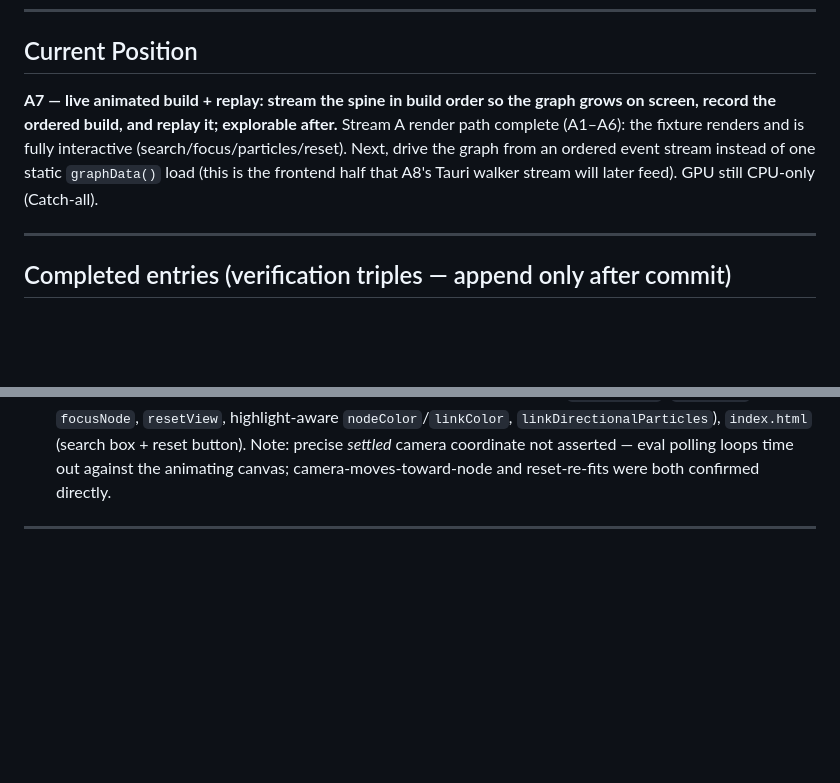
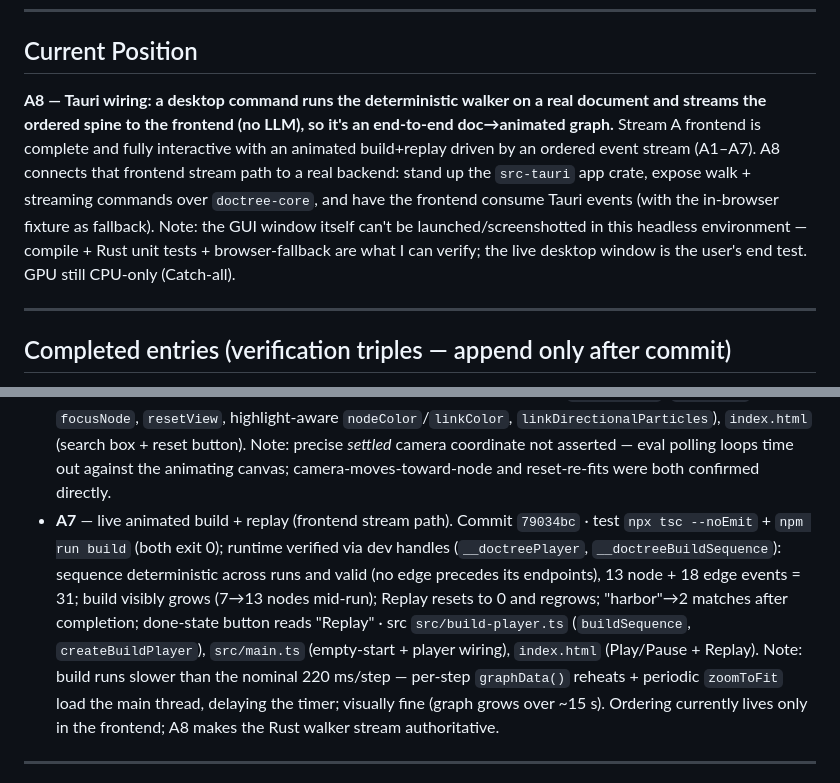
Before and after one commit to traviswinegar/human-document-tree-visualizer, a Markdown page: BUILD_LOG.md, 2 parts joined by grey strips. GitHub-like rendering; blank space fills up the shorter version.

Commit message:
Phase 4 #2: ledger — record A7 triple, advance Current Position to A8
Co-Authored-By: Claude Opus 4.7 <noreply@anthropic.com>

```diff
--- a/BUILD_LOG.md
+++ b/BUILD_LOG.md
@@ -93,12 +93,16 @@ while it compiles.
 
 ## Current Position
 
-**A7 — live animated build + replay: stream the spine in build order so the graph
-grows on screen, record the ordered build, and replay it; explorable after.**
-Stream A render path complete (A1–A6): the fixture renders and is fully
-interactive (search/focus/particles/reset). Next, drive the graph from an ordered
-event stream instead of one static `graphData()` load (this is the frontend half
-that A8's Tauri walker stream will later feed). GPU still CPU-only (Catch-all).
+**A8 — Tauri wiring: a desktop command runs the deterministic walker on a real
+document and streams the ordered spine to the frontend (no LLM), so it's an
+end-to-end doc→animated graph.** Stream A frontend is complete and fully
+interactive with an animated build+replay driven by an ordered event stream
+(A1–A7). A8 connects that frontend stream path to a real backend: stand up the
+`src-tauri` app crate, expose walk + streaming commands over `doctree-core`, and
+have the frontend consume Tauri events (with the in-browser fixture as fallback).
+Note: the GUI window itself can't be launched/screenshotted in this headless
+environment — compile + Rust unit tests + browser-fallback are what I can verify;
+the live desktop window is the user's end test. GPU still CPU-only (Catch-all).
 
 ---
 
@@ -124,6 +128,9 @@ that A8's Tauri walker stream will later feed). GPU still CPU-only (Catch-all).
 - **A6** — 3D render interactions (search + focus + animated edges + reset).
   Commit `b33181b` · test `npx tsc --noEmit` + `npm run build` (both exit 0); runtime verified via dev-handle introspection: search "mara"→2 matches (`sent:1`,`char:mara`), 11 nodes + 17 links dimmed to low alpha; "vane"→2 (`sent:2`,`char:vane`); focus tween moves the camera toward the matched node; reset re-fits; scene = 42 meshes (13 nodes + 18 link cylinders + 10 semantic directional particles + interaction mesh) · src `src/main.ts` (`runSearch`, `focusNode`, `resetView`, highlight-aware `nodeColor`/`linkColor`, `linkDirectionalParticles`), `index.html` (search box + reset button).
   Note: precise *settled* camera coordinate not asserted — eval polling loops time out against the animating canvas; camera-moves-toward-node and reset-re-fits were both confirmed directly.
+- **A7** — live animated build + replay (frontend stream path).
+  Commit `79034bc` · test `npx tsc --noEmit` + `npm run build` (both exit 0); runtime verified via dev handles (`__doctreePlayer`, `__doctreeBuildSequence`): sequence deterministic across runs and valid (no edge precedes its endpoints), 13 node + 18 edge events = 31; build visibly grows (7→13 nodes mid-run); Replay resets to 0 and regrows; "harbor"→2 matches after completion; done-state button reads "Replay" · src `src/build-player.ts` (`buildSequence`, `createBuildPlayer`), `src/main.ts` (empty-start + player wiring), `index.html` (Play/Pause + Replay).
+  Note: build runs slower than the nominal 220 ms/step — per-step `graphData()` reheats + periodic `zoomToFit` load the main thread, delaying the timer; visually fine (graph grows over ~15 s). Ordering currently lives only in the frontend; A8 makes the Rust walker stream authoritative.
 
 ---
 
```
